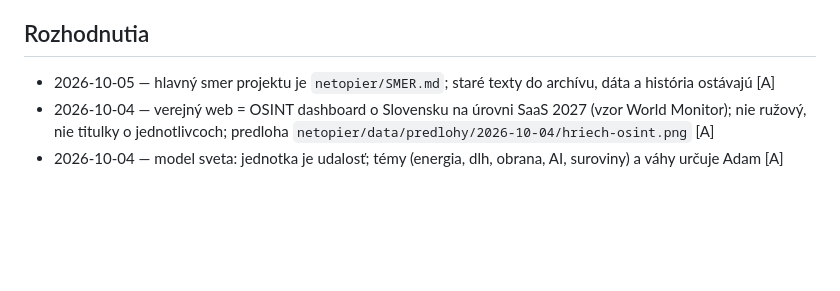
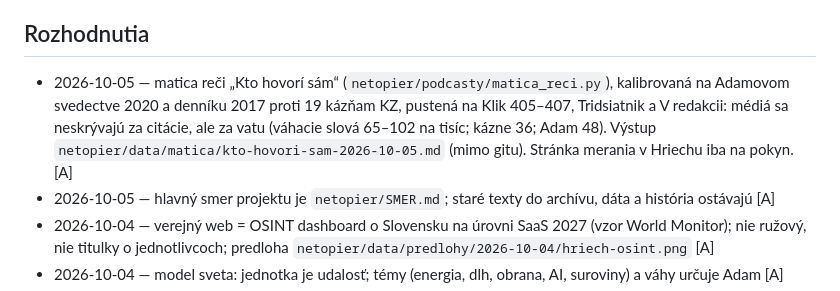
Before and after one commit to xvadur/hriech, a Markdown page: STATUS.md, the part around the change. GitHub-like rendering; blank space fills up the shorter version.

Commit message:
STATUS: matica reči Kto hovorí sám (5. 10.)
Co-Authored-By: Claude Fable 5.1 <noreply@anthropic.com>

```diff
--- a/STATUS.md
+++ b/STATUS.md
@@ -12,6 +12,7 @@ z 27. 9. sú v `netopier/docs/archiv-2026-10-05/`.
 - Backend Netopier beží lokálne na Macu, stav v `netopier/STATUS.md`.
 
 ## Rozhodnutia
+- 2026-10-05 — matica reči „Kto hovorí sám“ (`netopier/podcasty/matica_reci.py`), kalibrovaná na Adamovom svedectve 2020 a denníku 2017 proti 19 kázňam KZ, pustená na Klik 405–407, Tridsiatnik a V redakcii: médiá sa neskrývajú za citácie, ale za vatu (váhacie slová 65–102 na tisíc; kázne 36; Adam 48). Výstup `netopier/data/matica/kto-hovori-sam-2026-10-05.md` (mimo gitu). Stránka merania v Hriechu iba na pokyn. [A]
 - 2026-10-05 — hlavný smer projektu je `netopier/SMER.md`; staré texty do archívu, dáta a história ostávajú [A]
 - 2026-10-04 — verejný web = OSINT dashboard o Slovensku na úrovni SaaS 2027 (vzor World Monitor);
   nie ružový, nie titulky o jednotlivcoch; predloha `netopier/data/predlohy/2026-10-04/hriech-osint.png` [A]
```
